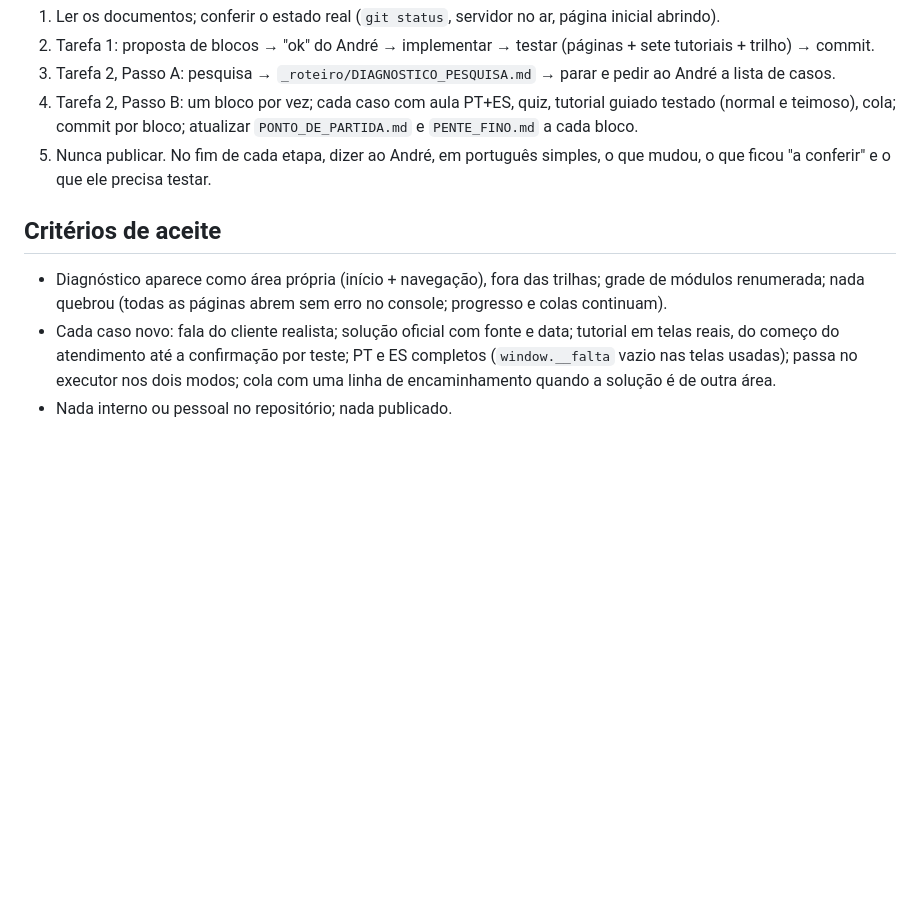
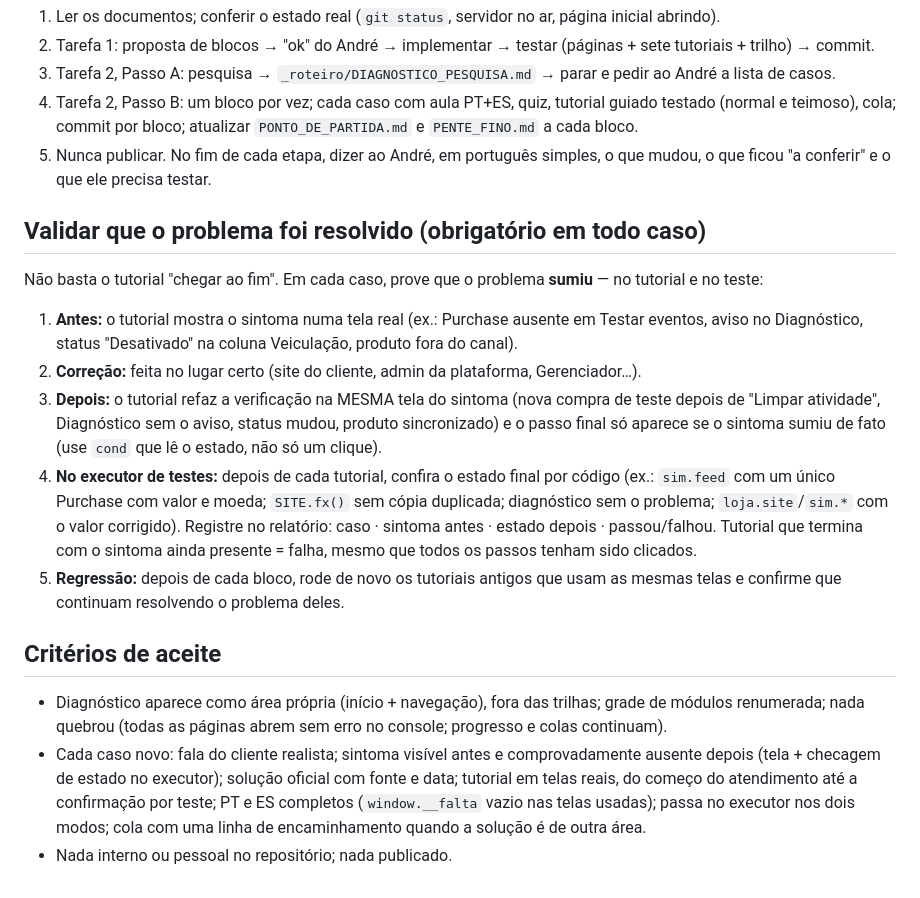
Before and after one commit to andreaabcj-cmd/lojinha-da-marina, a Markdown page: _roteiro/PROMPT_OPUS_DIAGNOSTICO.md, the part around the change. Rendered like a GitHub page; blank space fills up the shorter version.

Commit message:
Prompt Opus: validar que o problema foi resolvido (antes/depois na mesma tela + checagem de estado)
Co-Authored-By: Claude Opus 5.5 <noreply@anthropic.com>

```diff
--- a/_roteiro/PROMPT_OPUS_DIAGNOSTICO.md
+++ b/_roteiro/PROMPT_OPUS_DIAGNOSTICO.md
@@ -75,8 +75,18 @@ Reaproveite antes de criar: casos de Pixel usam `site-estado.js` (presets `SITE.
 4. Tarefa 2, Passo B: um bloco por vez; cada caso com aula PT+ES, quiz, tutorial guiado testado (normal e teimoso), cola; commit por bloco; atualizar `PONTO_DE_PARTIDA.md` e `PENTE_FINO.md` a cada bloco.
 5. Nunca publicar. No fim de cada etapa, dizer ao André, em português simples, o que mudou, o que ficou "a conferir" e o que ele precisa testar.
 
+## Validar que o problema foi resolvido (obrigatório em todo caso)
+
+Não basta o tutorial "chegar ao fim". Em cada caso, prove que o problema **sumiu** — no tutorial e no teste:
+
+1. **Antes:** o tutorial mostra o sintoma numa tela real (ex.: Purchase ausente em Testar eventos, aviso no Diagnóstico, status "Desativado" na coluna Veiculação, produto fora do canal).
+2. **Correção:** feita no lugar certo (site do cliente, admin da plataforma, Gerenciador…).
+3. **Depois:** o tutorial refaz a verificação na MESMA tela do sintoma (nova compra de teste depois de "Limpar atividade", Diagnóstico sem o aviso, status mudou, produto sincronizado) e o passo final só aparece se o sintoma sumiu de fato (use `cond` que lê o estado, não só um clique).
+4. **No executor de testes:** depois de cada tutorial, confira o estado final por código (ex.: `sim.feed` com um único Purchase com valor e moeda; `SITE.fx()` sem cópia duplicada; diagnóstico sem o problema; `loja.site`/`sim.*` com o valor corrigido). Registre no relatório: caso · sintoma antes · estado depois · passou/falhou. Tutorial que termina com o sintoma ainda presente = falha, mesmo que todos os passos tenham sido clicados.
+5. **Regressão:** depois de cada bloco, rode de novo os tutoriais antigos que usam as mesmas telas e confirme que continuam resolvendo o problema deles.
+
 ## Critérios de aceite
 
 - Diagnóstico aparece como área própria (início + navegação), fora das trilhas; grade de módulos renumerada; nada quebrou (todas as páginas abrem sem erro no console; progresso e colas continuam).
-- Cada caso novo: fala do cliente realista; solução oficial com fonte e data; tutorial em telas reais, do começo do atendimento até a confirmação por teste; PT e ES completos (`window.__falta` vazio nas telas usadas); passa no executor nos dois modos; cola com uma linha de encaminhamento quando a solução é de outra área.
+- Cada caso novo: fala do cliente realista; sintoma visível antes e comprovadamente ausente depois (tela + checagem de estado no executor); solução oficial com fonte e data; tutorial em telas reais, do começo do atendimento até a confirmação por teste; PT e ES completos (`window.__falta` vazio nas telas usadas); passa no executor nos dois modos; cola com uma linha de encaminhamento quando a solução é de outra área.
 - Nada interno ou pessoal no repositório; nada publicado.
```
